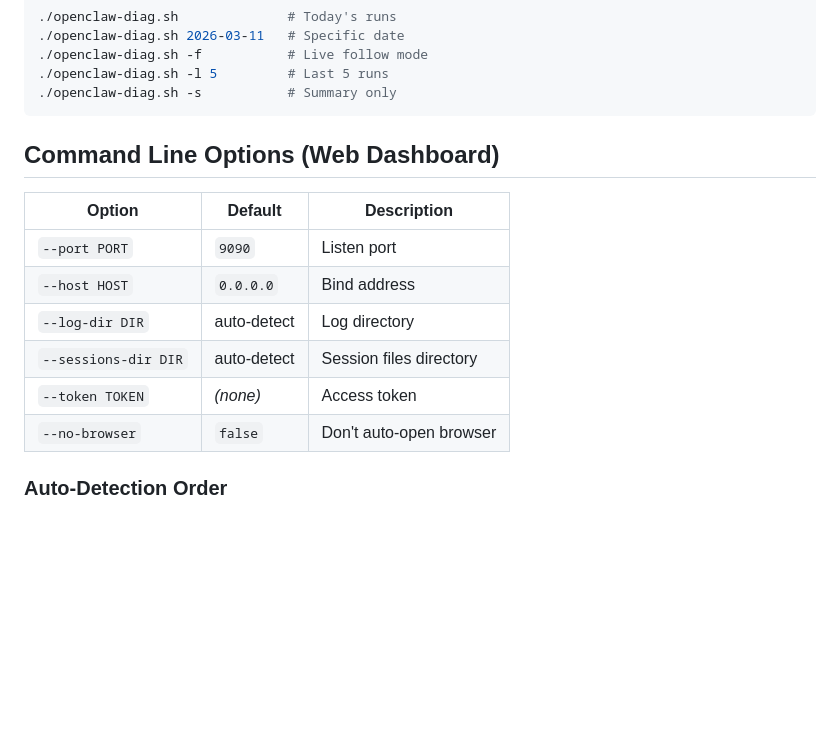
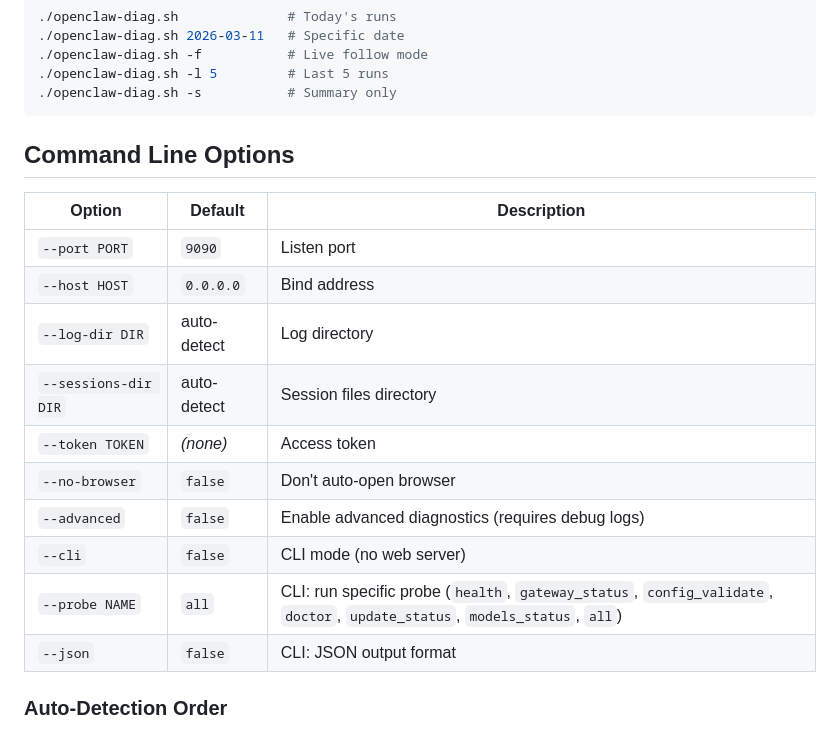
Before and after one commit to wujiaming88/openclaw-diag-dashbaard, a Markdown page: README.md, the part around one of its changes. GitHub-like rendering; blank space fills up the shorter version.

````diff
--- a/README.md
+++ b/README.md
@@ -72,7 +110,7 @@ python3 openclaw-dashboard.py
 ./openclaw-diag.sh -s           # Summary only
 ```
 
-## Command Line Options (Web Dashboard)
+## Command Line Options
 
 | Option | Default | Description |
 |--------|---------|-------------|
@@ -82,6 +120,10 @@ python3 openclaw-dashboard.py
 | `--sessions-dir DIR` | auto-detect | Session files directory |
 | `--token TOKEN` | *(none)* | Access token |
 | `--no-browser` | `false` | Don't auto-open browser |
+| `--advanced` | `false` | Enable advanced diagnostics (requires debug logs) |
+| `--cli` | `false` | CLI mode (no web server) |
+| `--probe NAME` | `all` | CLI: run specific probe (`health`, `gateway_status`, `config_validate`, `doctor`, `update_status`, `models_status`, `all`) |
+| `--json` | `false` | CLI: JSON output format |
 
 ### Auto-Detection Order
 
````
Also changed, not shown: other parts of README.md (+68 -12 lines).
